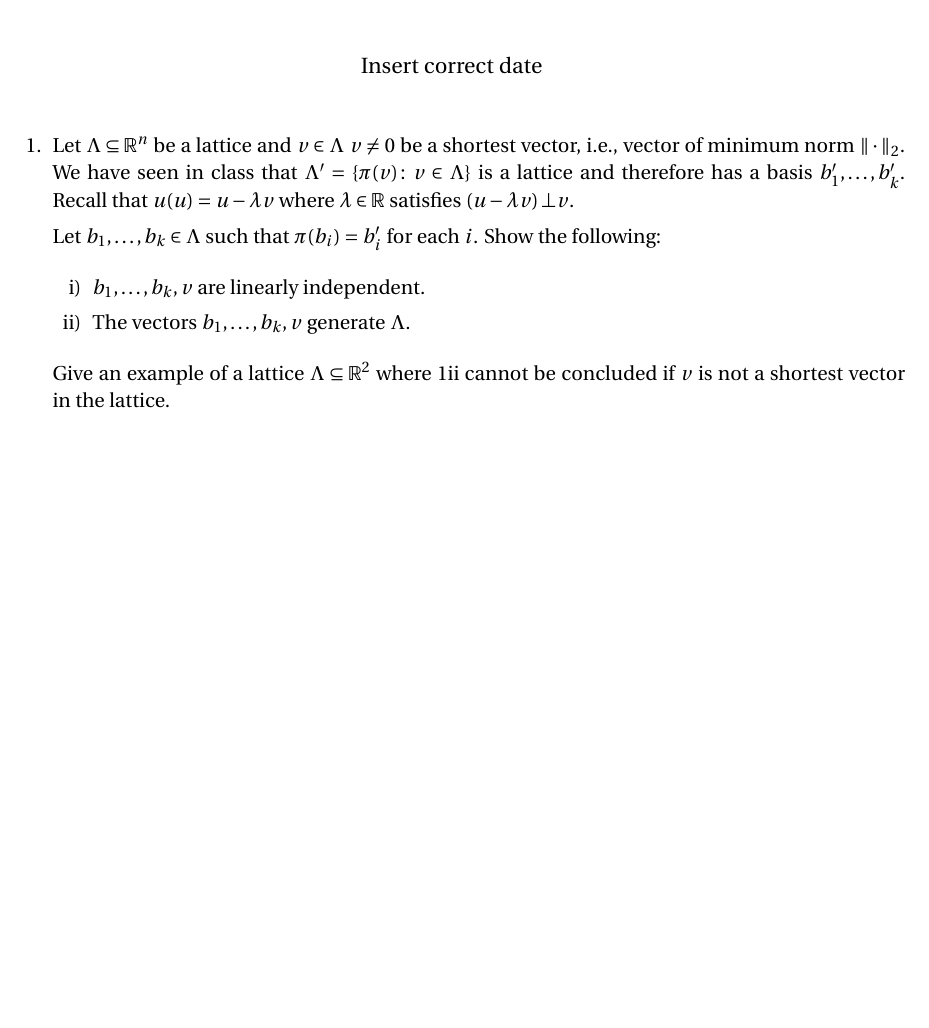
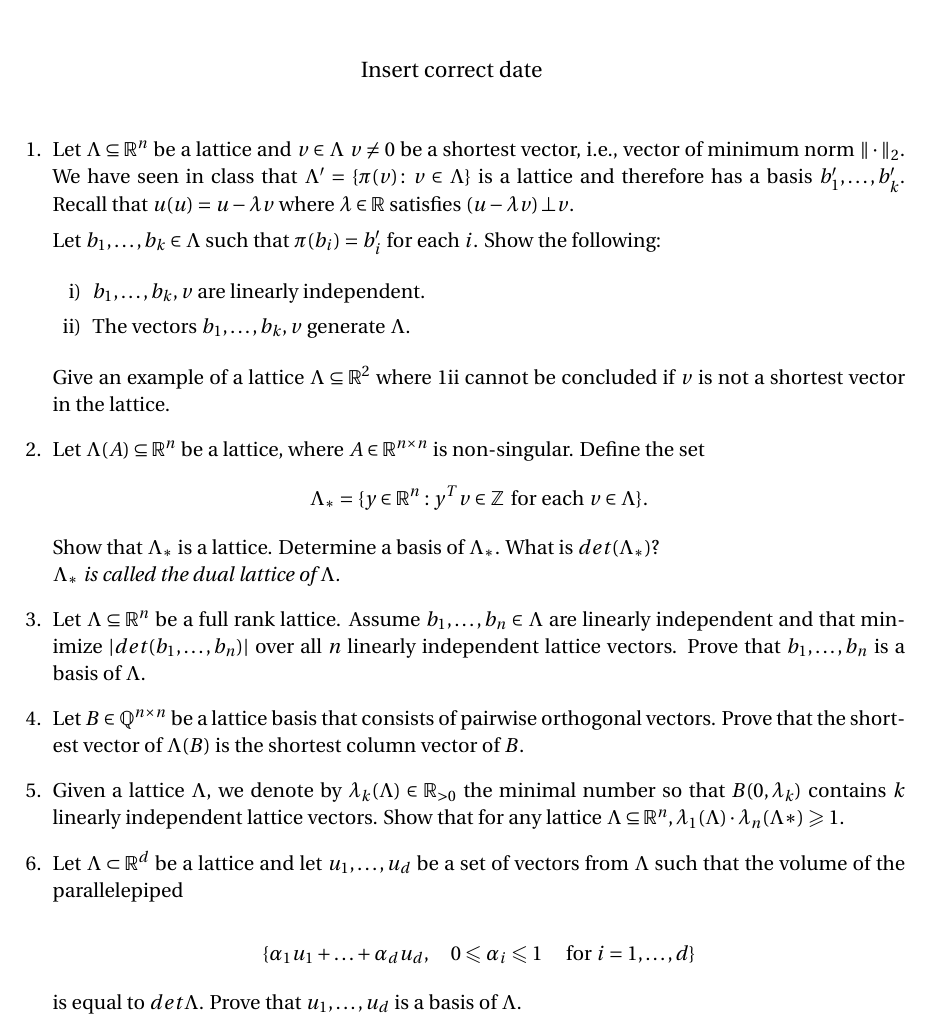
Before and after one commit to EisenIn/IntegerOptimization, a LaTeX problem sheet (Exercises2024/week-02/exercise02.tex): part of the page, cut so that both start at the same text, the shorter picture padded with empty space. Compiled offline with pdfLaTeX.

Commit message:
added 5 exercises

```diff
--- a/Exercises2024/week-02/exercise02.tex
+++ b/Exercises2024/week-02/exercise02.tex
@@ -21,6 +21,8 @@
 \DeclareMathOperator{\Tr}{Tr}
 \DeclareMathOperator{\conv}{conv}
 \DeclareMathOperator{\cone}{cone}
+\DeclareMathOperator{\RR}{\mathbb{R}}
+\DeclareMathOperator{\ZZ}{\mathbb{Z}}
 
 %\pagestyle{fancyplain}
 
@@ -62,6 +64,24 @@
 Give an example of a lattice $Λ ⊆ ℝ^2$ where \ref{item:2} cannot be concluded if $v$ is not a shortest vector in the lattice.
 
 
+\item Let $Λ(A)⊆ \RR^n$ be a lattice, where $A∈\RR^{n×n}$ is non-singular. Define the set $$Λ_∗=\{y∈ \RR^n:y^Tv∈ \ZZ \text{ for each }v ∈ Λ\}.$$ Show that $Λ_∗$ is a lattice. Determine a basis of $Λ_∗$. What is $det(Λ_∗)$?\\
+\textit{$Λ_∗$ is called the dual lattice of $Λ$.}
+
+\item Let $Λ⊆\RR^n$ be a full rank lattice. Assume $b_1,\hdots,b_n ∈ Λ$ are linearly independent and that minimize $|det(b_1, \hdots ,b_n)|$
+over all $n$ linearly independent lattice vectors. Prove that $b_1, \hdots ,b_n$ is a basis of $Λ$.
+
+\item Let $B ∈ \mathbb{Q}^{n×n}$ be a lattice basis that consists of pairwise orthogonal vectors. Prove that the shortest vector
+of $Λ(B )$ is the shortest column vector of $B$.
+
+\item Given a lattice $Λ$, we denote by $λ_k(Λ) ∈ \RR_{>0}$ the minimal number so that $B(0,λ_k)$ contains $k$ linearly independent lattice vectors. Show that for any lattice $Λ ⊆ \RR^n , λ_1 (Λ) \cdot λ_n (Λ∗) \geq 1$.
+
+\item Let $Λ ⊂ \RR^d$ be a lattice and let $u_1,\hdots,u_d$ be a set of vectors from $Λ$ such that the volume of the parallelepiped
+
+$$\{α_1u_1 +\hdots+α_du_d, \quad 0\leq α_i\leq1 \quad \text{ for } i=1,\hdots,d\}$$
+
+ is equal to $detΛ$. Prove that $u_1,\hdots ,u_d$ is a basis of $Λ$.
+
+
 
 
 \end{enumerate}
```
